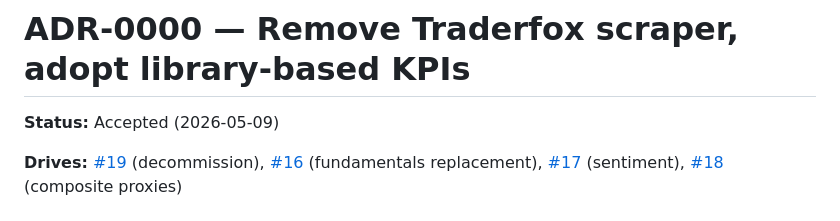
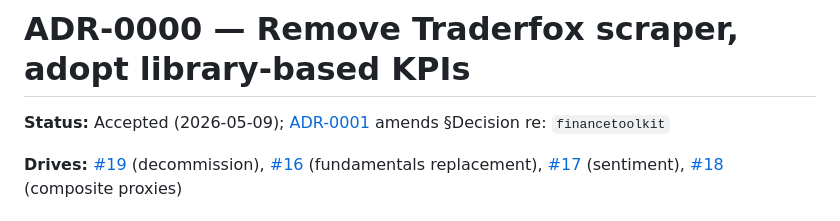
Before and after one commit to qte77/scrape-stock-kpi, a Markdown page: docs/decisions/0000-remove-traderfox.md, the part around the change. Rendered like a GitHub page.

```diff
--- a/docs/decisions/0000-remove-traderfox.md
+++ b/docs/decisions/0000-remove-traderfox.md
@@ -1,6 +1,6 @@
 # ADR-0000 — Remove Traderfox scraper, adopt library-based KPIs
 
-**Status:** Accepted (2026-05-09)
+**Status:** Accepted (2026-05-09); [ADR-0001](0001-defer-financetoolkit.md) amends §Decision re: `financetoolkit`
 
 **Drives:** [#19](https://github.com/qte77/scrape-stock-kpi/issues/19) (decommission), [#16](https://github.com/qte77/scrape-stock-kpi/issues/16) (fundamentals replacement), [#17](https://github.com/qte77/scrape-stock-kpi/issues/17) (sentiment), [#18](https://github.com/qte77/scrape-stock-kpi/issues/18) (composite proxies)
 
```
Also changed, not shown: docs/decisions/0001-defer-financetoolkit.md (added, +47 -0 lines).
